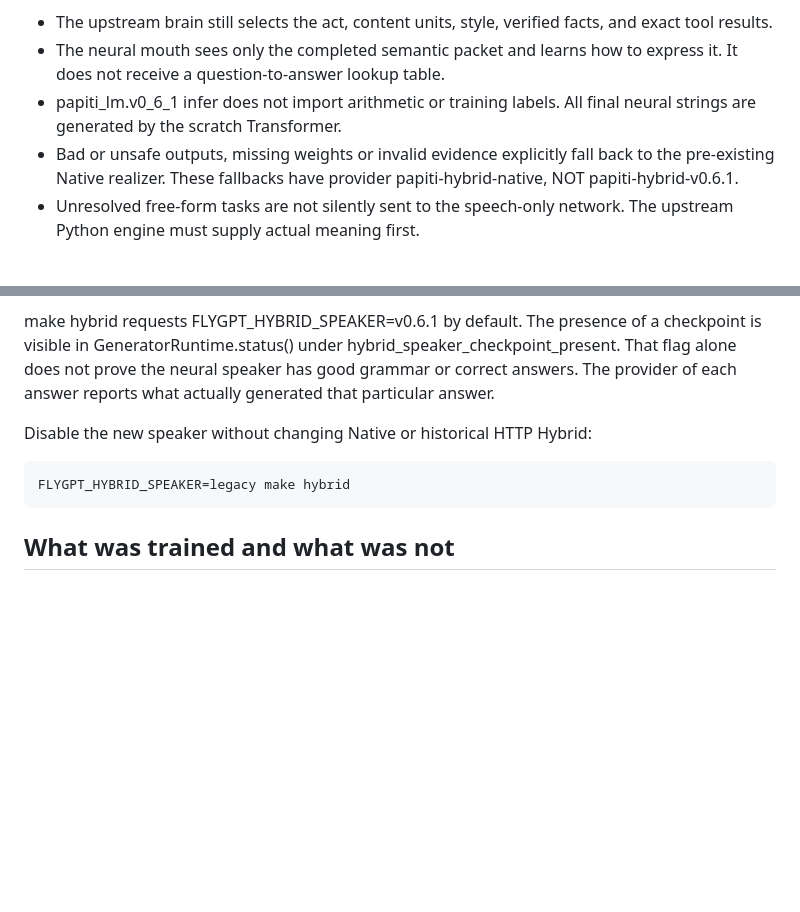
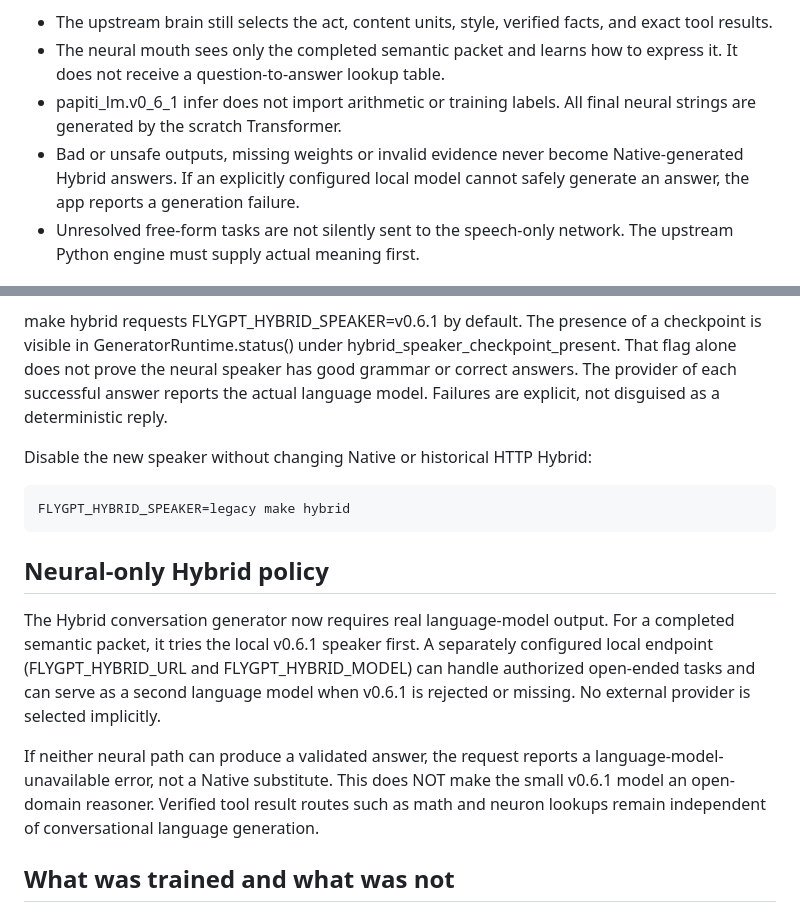
Before and after one commit to codingguy1026/FlyGPT, a Markdown page: docs/papiti-language-v0-6-1.md, 2 parts joined by grey strips. Rendered like a GitHub page; blank space fills up the shorter version.

Commit message:
docs(ui): label Hybrid neural-only failures accurately

```diff
--- a/docs/papiti-language-v0-6-1.md
+++ b/docs/papiti-language-v0-6-1.md
@@ -16,9 +16,9 @@ User message -> MaleCNS router -> Python brain / evidence plan
   how to express it. It does not receive a question-to-answer lookup table.
 - papiti_lm.v0_6_1 infer does not import arithmetic or training labels.
   All final neural strings are generated by the scratch Transformer.
-- Bad or unsafe outputs, missing weights or invalid evidence explicitly
-  fall back to the pre-existing Native realizer. These fallbacks have
-  provider papiti-hybrid-native, NOT papiti-hybrid-v0.6.1.
+- Bad or unsafe outputs, missing weights or invalid evidence never become
+  Native-generated Hybrid answers. If an explicitly configured local model
+  cannot safely generate an answer, the app reports a generation failure.
 - Unresolved free-form tasks are not silently sent to the speech-only
   network. The upstream Python engine must supply actual meaning first.
 
@@ -42,12 +42,27 @@ another checkpoint set FLYGPT_HYBRID_SPEECH_CHECKPOINT.
 make hybrid requests FLYGPT_HYBRID_SPEAKER=v0.6.1 by default.
 The presence of a checkpoint is visible in GeneratorRuntime.status() under
 hybrid_speaker_checkpoint_present. That flag alone does not prove
-the neural speaker has good grammar or correct answers. The provider
-of each answer reports what actually generated that particular answer.
+the neural speaker has good grammar or correct answers. The provider of each successful answer reports the actual language model.
+Failures are explicit, not disguised as a deterministic reply.
 
 Disable the new speaker without changing Native or historical HTTP Hybrid:
 
     FLYGPT_HYBRID_SPEAKER=legacy make hybrid
+
+## Neural-only Hybrid policy
+
+The Hybrid conversation generator now requires real language-model output.
+For a completed semantic packet, it tries the local v0.6.1 speaker first.
+A separately configured local endpoint (FLYGPT_HYBRID_URL and
+FLYGPT_HYBRID_MODEL) can handle authorized open-ended tasks and can serve as
+a second language model when v0.6.1 is rejected or missing. No external
+provider is selected implicitly.
+
+If neither neural path can produce a validated answer, the request reports
+a language-model-unavailable error, not a Native substitute. This does NOT
+make the small v0.6.1 model an open-domain reasoner. Verified tool result
+routes such as math and neuron lookups remain independent of conversational
+language generation.
 
 ## What was trained and what was not
 
```
